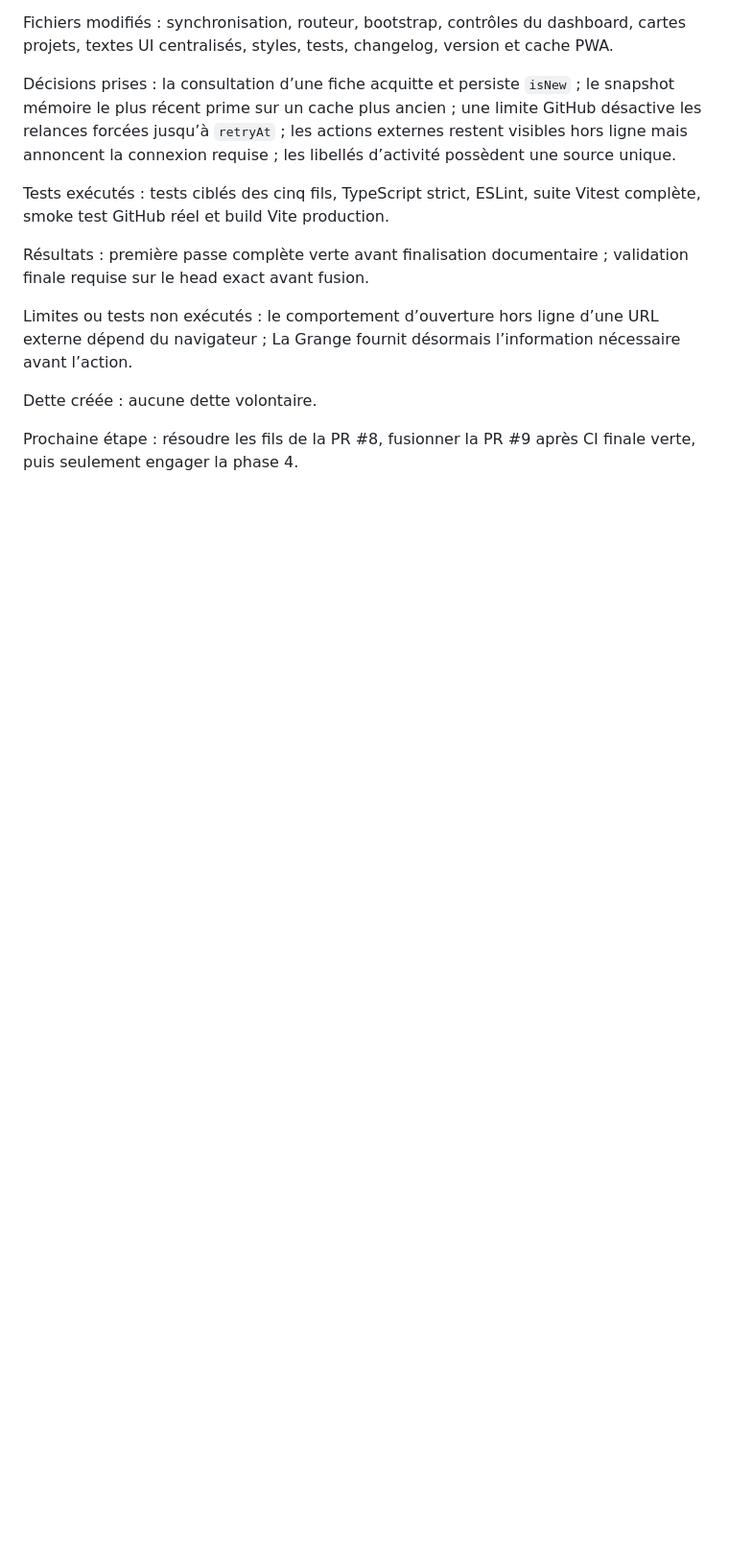
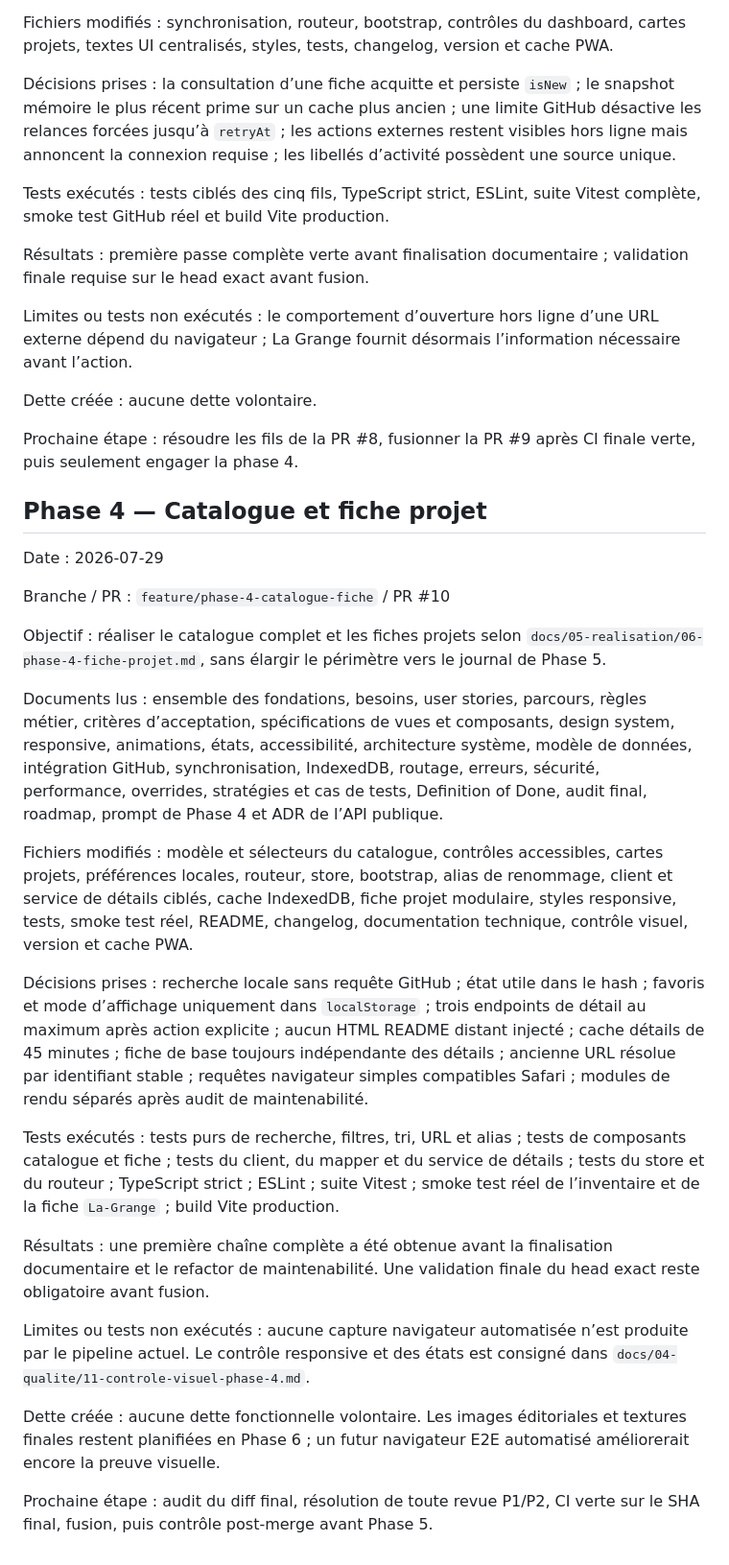
Before and after one commit to christolosier-ship-it/La-Grange, a Markdown page: docs/08-generation-ia/12-journal-generation.md, the part around the change. Shown at 96% size. Rendered like a GitHub page; blank space fills up the shorter version.

Commit message:
docs: journal phase 4 implementation

```diff
--- a/docs/08-generation-ia/12-journal-generation.md
+++ b/docs/08-generation-ia/12-journal-generation.md
@@ -78,3 +78,27 @@ Limites ou tests non exécutés : le comportement d’ouverture hors ligne d’u
 Dette créée : aucune dette volontaire.
 
 Prochaine étape : résoudre les fils de la PR #8, fusionner la PR #9 après CI finale verte, puis seulement engager la phase 4.
+
+## Phase 4 — Catalogue et fiche projet
+
+Date : 2026-07-29
+
+Branche / PR : `feature/phase-4-catalogue-fiche` / PR #10
+
+Objectif : réaliser le catalogue complet et les fiches projets selon `docs/05-realisation/06-phase-4-fiche-projet.md`, sans élargir le périmètre vers le journal de Phase 5.
+
+Documents lus : ensemble des fondations, besoins, user stories, parcours, règles métier, critères d’acceptation, spécifications de vues et composants, design system, responsive, animations, états, accessibilité, architecture système, modèle de données, intégration GitHub, synchronisation, IndexedDB, routage, erreurs, sécurité, performance, overrides, stratégies et cas de tests, Definition of Done, audit final, roadmap, prompt de Phase 4 et ADR de l’API publique.
+
+Fichiers modifiés : modèle et sélecteurs du catalogue, contrôles accessibles, cartes projets, préférences locales, routeur, store, bootstrap, alias de renommage, client et service de détails ciblés, cache IndexedDB, fiche projet modulaire, styles responsive, tests, smoke test réel, README, changelog, documentation technique, contrôle visuel, version et cache PWA.
+
+Décisions prises : recherche locale sans requête GitHub ; état utile dans le hash ; favoris et mode d’affichage uniquement dans `localStorage` ; trois endpoints de détail au maximum après action explicite ; aucun HTML README distant injecté ; cache détails de 45 minutes ; fiche de base toujours indépendante des détails ; ancienne URL résolue par identifiant stable ; requêtes navigateur simples compatibles Safari ; modules de rendu séparés après audit de maintenabilité.
+
+Tests exécutés : tests purs de recherche, filtres, tri, URL et alias ; tests de composants catalogue et fiche ; tests du client, du mapper et du service de détails ; tests du store et du routeur ; TypeScript strict ; ESLint ; suite Vitest ; smoke test réel de l’inventaire et de la fiche `La-Grange` ; build Vite production.
+
+Résultats : une première chaîne complète a été obtenue avant la finalisation documentaire et le refactor de maintenabilité. Une validation finale du head exact reste obligatoire avant fusion.
+
+Limites ou tests non exécutés : aucune capture navigateur automatisée n’est produite par le pipeline actuel. Le contrôle responsive et des états est consigné dans `docs/04-qualite/11-controle-visuel-phase-4.md`.
+
+Dette créée : aucune dette fonctionnelle volontaire. Les images éditoriales et textures finales restent planifiées en Phase 6 ; un futur navigateur E2E automatisé améliorerait encore la preuve visuelle.
+
+Prochaine étape : audit du diff final, résolution de toute revue P1/P2, CI verte sur le SHA final, fusion, puis contrôle post-merge avant Phase 5.
```
